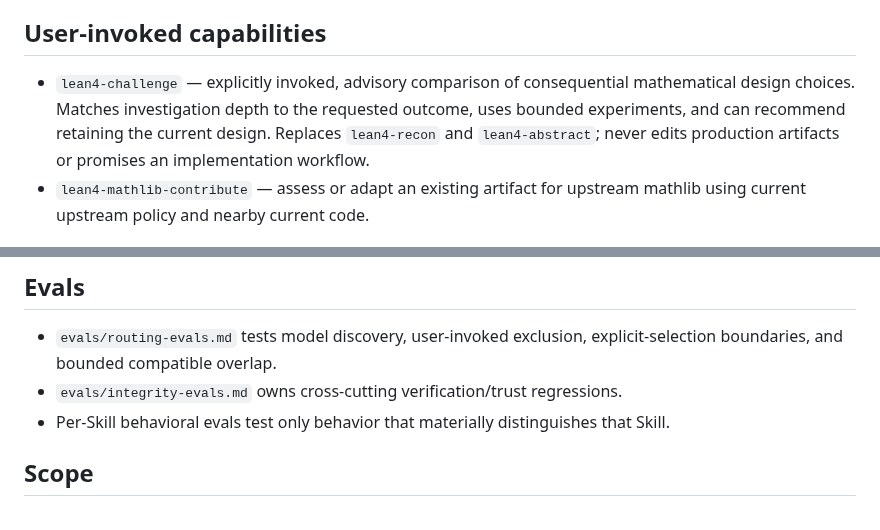
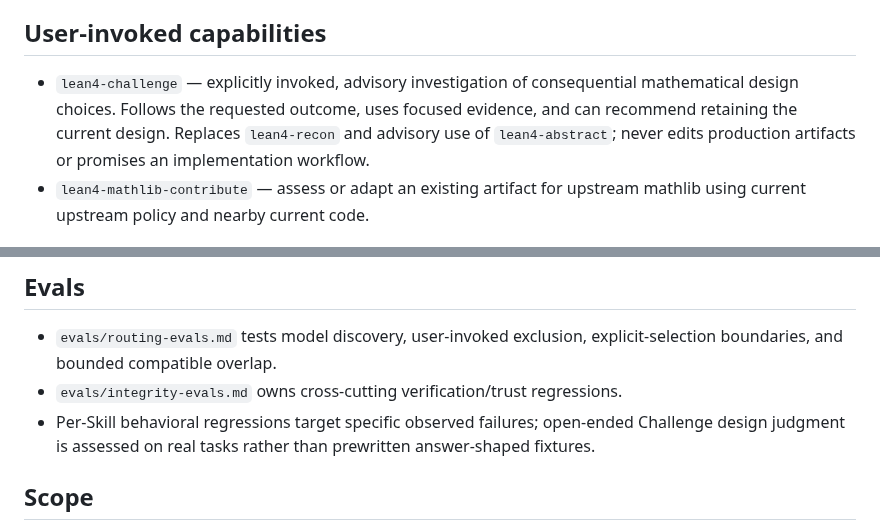
Before and after one commit to NoneMore/skills, a Markdown page: lean4-skills/README.md, 2 parts joined by grey strips. Rendered like a GitHub page.

Commit message:
docs(lean4): simplify challenge scope and favor real-task evaluation

```diff
--- a/lean4-skills/README.md
+++ b/lean4-skills/README.md
@@ -21,7 +21,7 @@ Discovery is recall-oriented but still has a context budget. Compatible overlap
 
 ## User-invoked capabilities
 
-- `lean4-challenge` — explicitly invoked, advisory comparison of consequential mathematical design choices. Matches investigation depth to the requested outcome, uses bounded experiments, and can recommend retaining the current design. Replaces `lean4-recon` and `lean4-abstract`; never edits production artifacts or promises an implementation workflow.
+- `lean4-challenge` — explicitly invoked, advisory investigation of consequential mathematical design choices. Follows the requested outcome, uses focused evidence, and can recommend retaining the current design. Replaces `lean4-recon` and advisory use of `lean4-abstract`; never edits production artifacts or promises an implementation workflow.
 - `lean4-mathlib-contribute` — assess or adapt an existing artifact for upstream mathlib using current upstream policy and nearby current code.
 
 ## Defensive structure
@@ -42,7 +42,7 @@ Collection-level provenance and licensing live once in [UPSTREAM.md](UPSTREAM.md
 
 - `evals/routing-evals.md` tests model discovery, user-invoked exclusion, explicit-selection boundaries, and bounded compatible overlap.
 - `evals/integrity-evals.md` owns cross-cutting verification/trust regressions.
-- Per-Skill behavioral evals test only behavior that materially distinguishes that Skill.
+- Per-Skill behavioral regressions target specific observed failures; open-ended Challenge design judgment is assessed on real tasks rather than prewritten answer-shaped fixtures.
 
 ## Scope
 
```
Also changed, not shown: lean4-skills/lean4-challenge/SKILL.md (+6 -13 lines), 1 other file.
